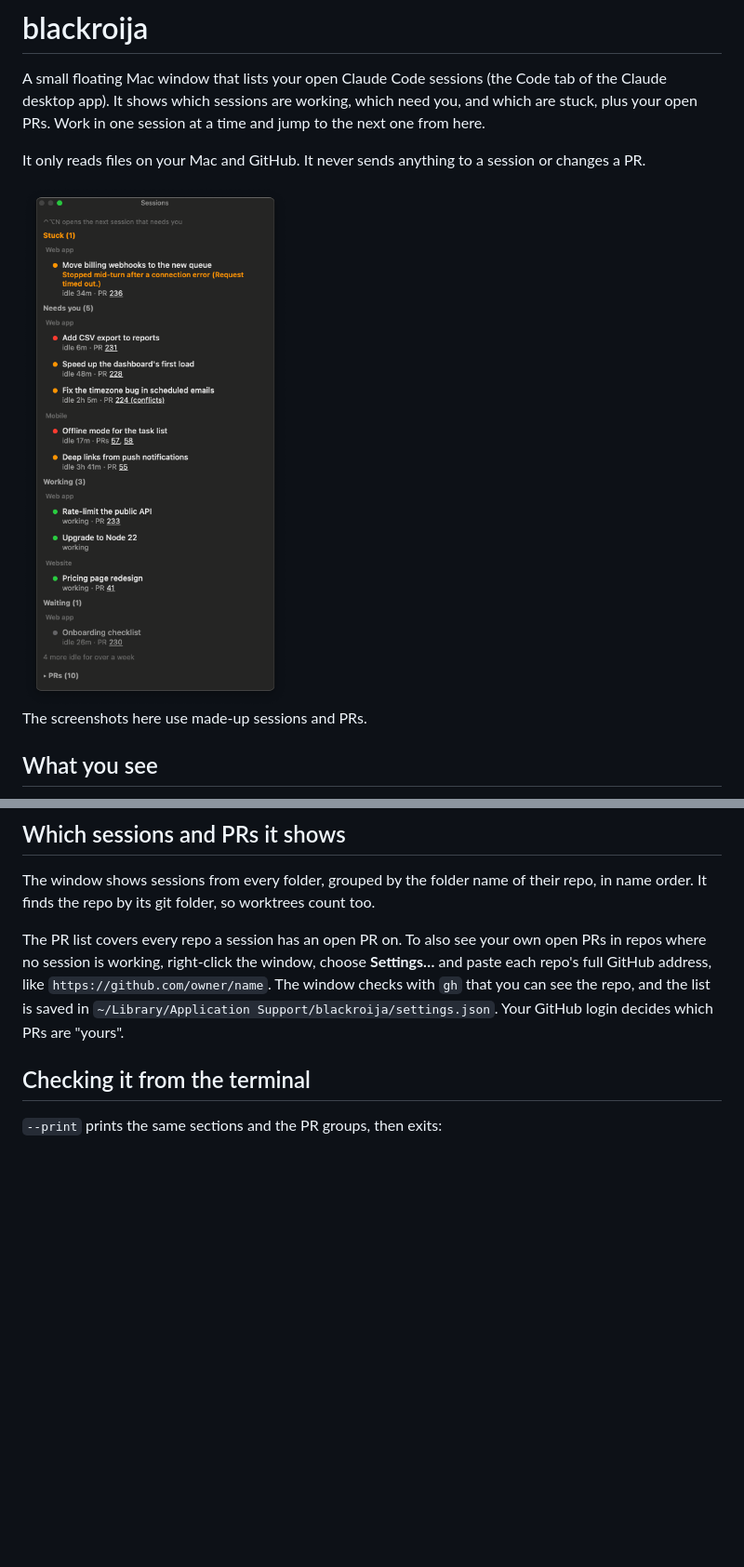
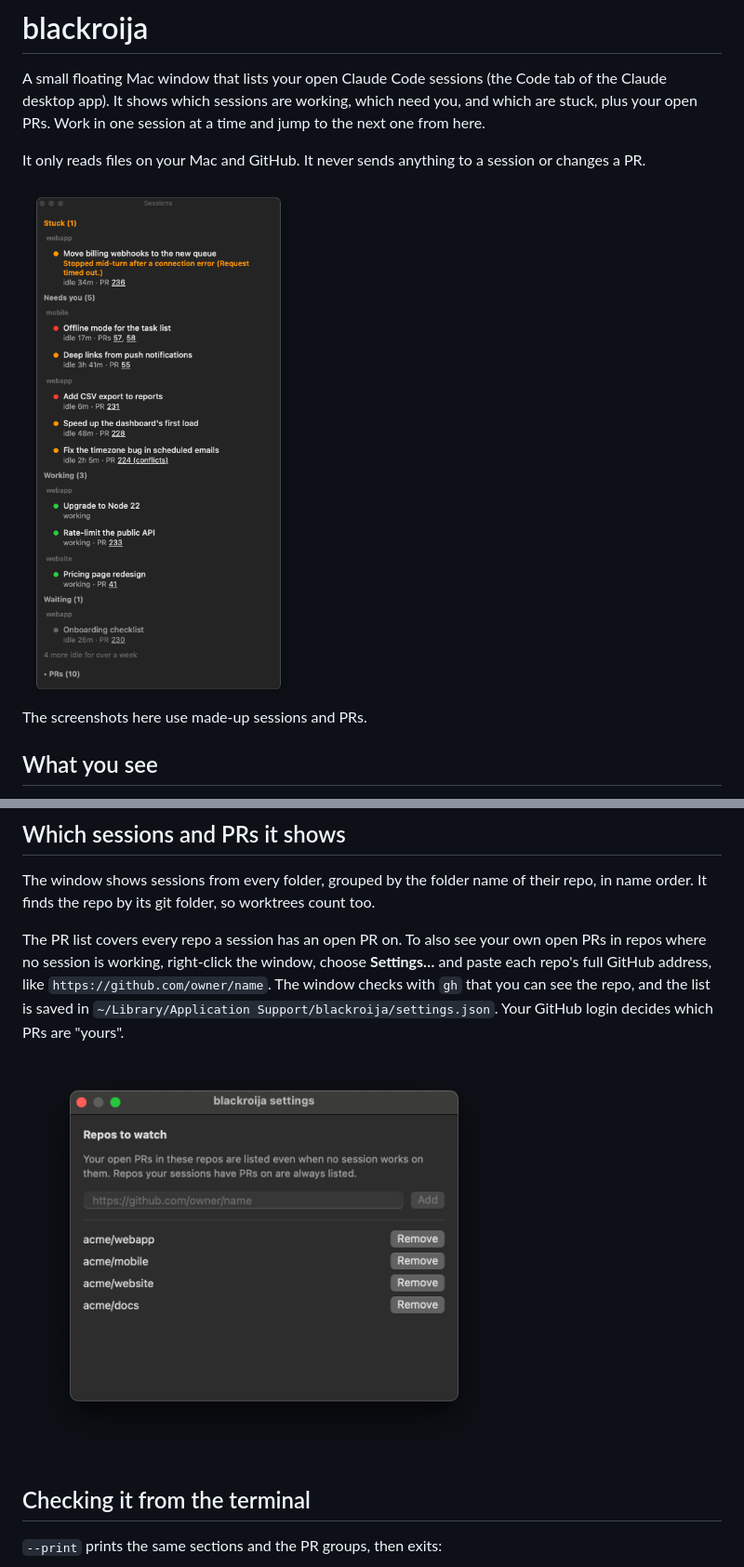
Before and after one commit to Hypefury/blackroija, a Markdown page: README.md, 2 parts joined by grey strips. Shown at 93% size. Drawn GitHub-style; pictures changed too: docs/overview.png, docs/settings.png (added); blank space fills up the shorter version.

Commit message:
Redo the README screenshots for the new names and add one of the settings window
The old ones showed the removed shortcut hint, a shaded row and the old
Web app / Mobile / Website labels. All are made from sample data.

Co-Authored-By: Claude Sonnet 5.5 <noreply@anthropic.com>

```diff
--- a/README.md
+++ b/README.md
@@ -69,6 +69,8 @@ The window shows sessions from every folder, grouped by the folder name of their
 
 The PR list covers every repo a session has an open PR on. To also see your own open PRs in repos where no session is working, right-click the window, choose **Settings…** and paste each repo's full GitHub address, like `https://github.com/owner/name`. The window checks with `gh` that you can see the repo, and the list is saved in `~/Library/Application Support/blackroija/settings.json`. Your GitHub login decides which PRs are "yours".
 
+<img src="docs/settings.png" alt="The settings window: a field for a GitHub address and the list of watched repos, each with a Remove button" width="520">
+
 ## Checking it from the terminal
 
 `--print` prints the same sections and the PR groups, then exits:
```
Also changed, not shown: docs/all-quiet.png, docs/needs-you.png (deleted), docs/prs.png, docs/stuck.png.
